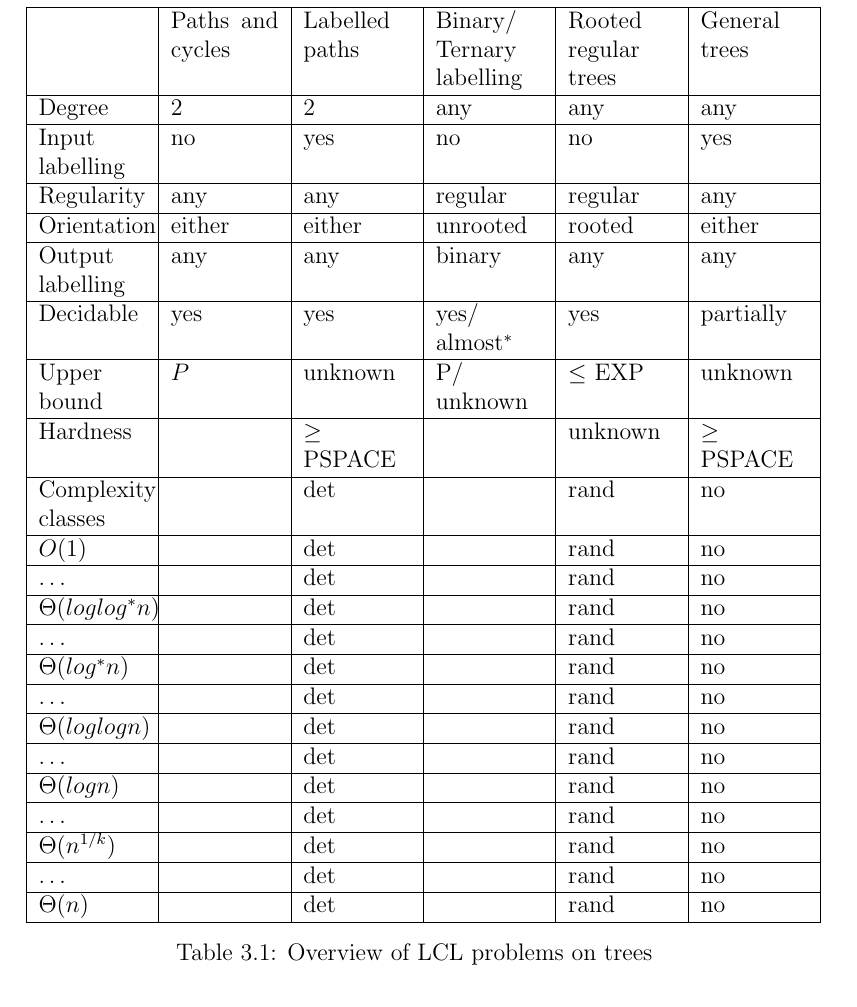
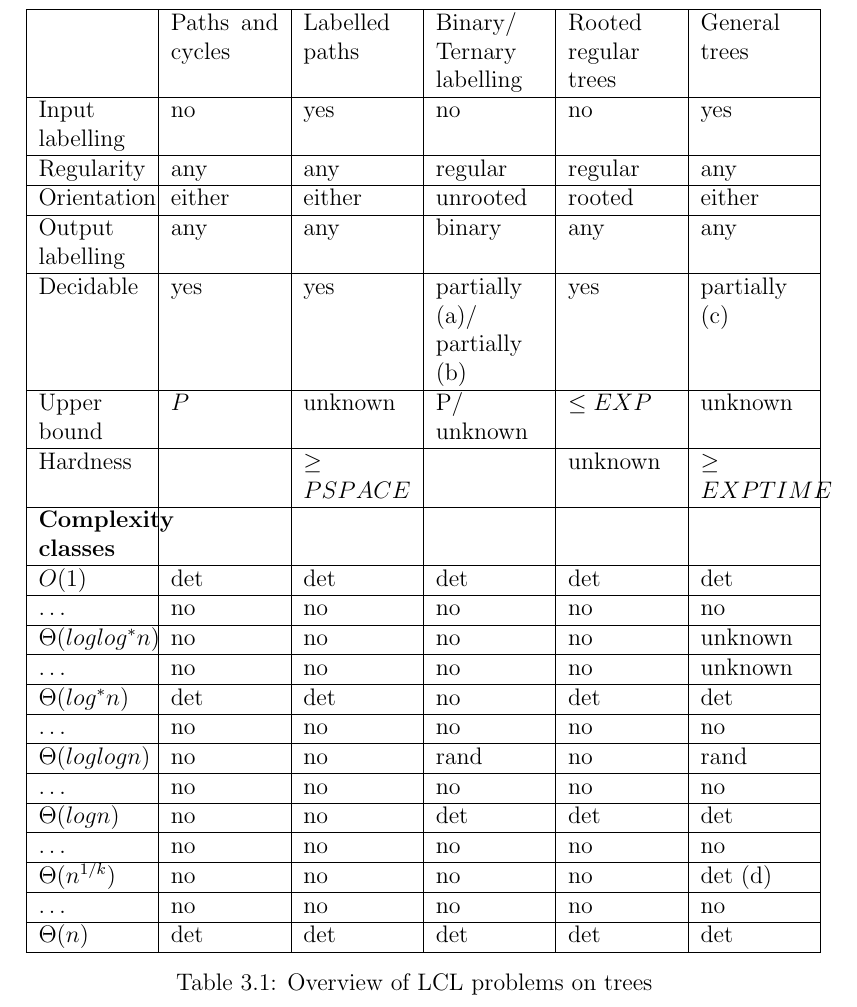
Before and after one commit to AleksTeresh/lcl-classifier, a LaTeX thesis (report/thesis-example.tex, which reads report/3environment.tex): part of page 32 of 42, cut so that both start at the same text. Compiled offline with pdfLaTeX.

Commit message:
text: fix contents of 'LCLs on trees' overview table

```diff
--- a/report/3environment.tex
+++ b/report/3environment.tex
@@ -315,9 +315,6 @@ Similar to the previous sections, inputs are not allowed in the current setup.
   % Place a & between the columns
   % In the end of the line, use two backslashes \\ to break the line,
   % then place a \hline to make a horizontal line below the row
-    Degree & 2 & 2 & any & any & any \\
-  \hline
-
     Input labelling & no & yes & no & no & yes \\
   \hline
 
@@ -330,42 +327,42 @@ Similar to the previous sections, inputs are not allowed in the current setup.
     \raggedright Output labelling & any & any & binary & any & any \\
   \hline
 
-    Decidable & yes & yes & yes$\slash$almost$^*$ & yes & partially \\
+    Decidable & yes & yes & partially (a)$\slash$partially (b) & yes & partially (c) \\
   \hline
 
-    Upper bound & $P$ & unknown & P$\slash$unknown & $\leq$ EXP & unknown \\
+    Upper bound & $P$ & unknown & P$\slash$unknown & $\leq EXP$ & unknown \\
   \hline
 
-    Hardness &  & $\geq$ PSPACE &  & unknown & $\geq$ PSPACE \\
+    Hardness &  & $\geq PSPACE$ &  & unknown & $\geq EXPTIME$ \\
   \hline
 
-    Complexity classes &  & det &  & rand & no \\
+    \textbf{Complexity classes} &  &  &  &  &  \\
   \hline
-    $O(1)$ &  & det &  & rand & no \\
+    $O(1)$ & det & det & det & det & det \\
   \hline
-    \dots &  & det &  & rand & no \\
+    \dots & no & no & no & no & no \\
   \hline
-    $\Theta(log log^* n)$ &  & det &  & rand & no \\
+    $\Theta(log log^* n)$ & no & no & no & no & unknown \\
   \hline
-    \dots &  & det &  & rand & no \\
+    \dots & no & no & no & no & unknown \\
   \hline
-    $\Theta(log^* n)$ &  & det &  & rand & no \\
+    $\Theta(log^* n)$ & det & det & no & det & det \\
   \hline
-    \dots &  & det &  & rand & no \\
+    \dots & no & no & no & no & no \\
   \hline
-    $\Theta(log log n)$ &  & det &  & rand & no \\
+    $\Theta(log log n)$ & no & no & rand & no & rand \\
   \hline
-    \dots &  & det &  & rand & no \\
+    \dots & no & no & no & no & no \\
   \hline
-    $\Theta(log n)$ &  & det &  & rand & no \\
+    $\Theta(log n)$ & no & no & det & det & det \\
   \hline
-    \dots &  & det &  & rand & no \\
+    \dots & no & no & no & no & no \\
   \hline
-    $\Theta(n^{1/k})$ &  & det &  & rand & no \\
+    $\Theta(n^{1/k})$ & no & no & no & no & det (d) \\
   \hline
-    \dots &  & det &  & rand & no \\
+    \dots & no & no & no & no & no \\
   \hline
-    $\Theta(n)$ &  & det &  & rand & no \\
+    $\Theta(n)$ & det & det & det & det & det \\
   \hline
 
   \end{tabular} % for really simple tables, you can just use tabular
```
